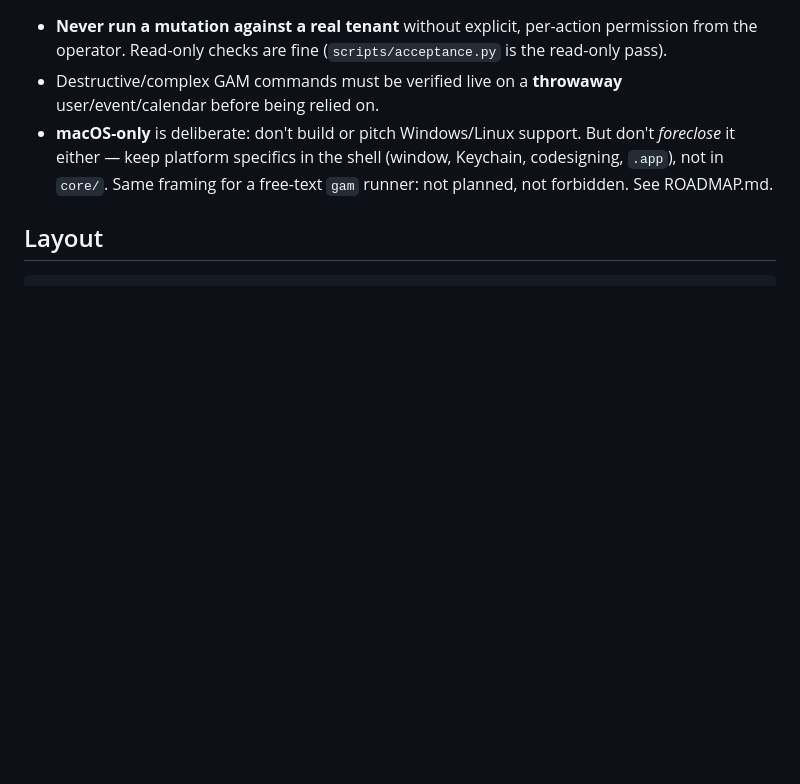
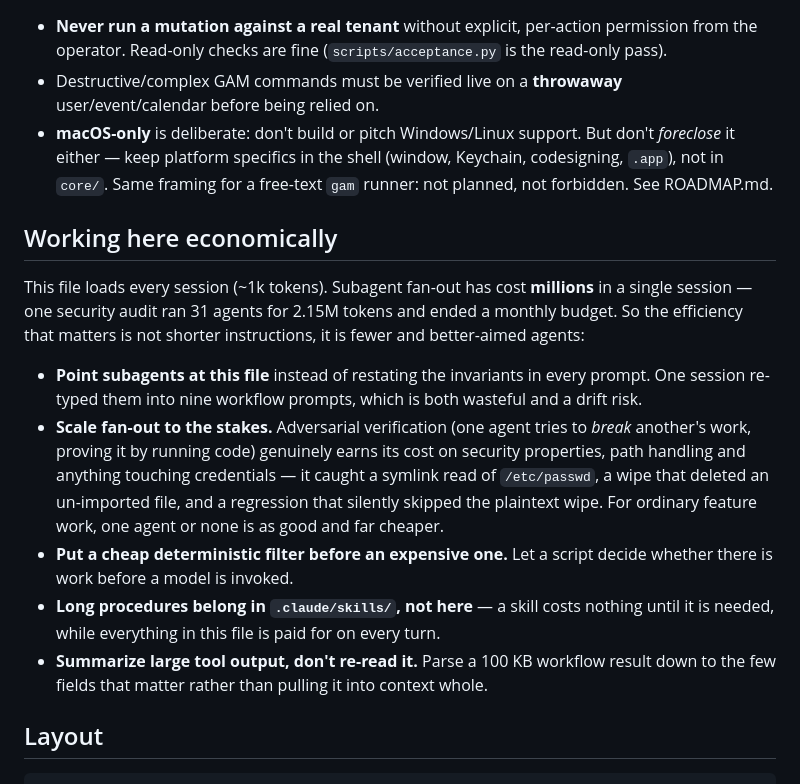
Before and after one commit to goetchstone/gamgui, a Markdown page: CLAUDE.md, the part around the change. Drawn GitHub-style; blank space fills up the shorter version.

Commit message:
CLAUDE.md: record the fan-out discipline, with this project's own numbers
Instruction files are a rounding error next to subagent fan-out — this file is
~1k tokens per session; one security audit in a single session ran 31 agents for
2.15M tokens and ended a monthly budget. So the note says what actually saves
tokens here: point subagents at this file rather than restating invariants in
every prompt (one session re-typed them nine times), scale fan-out to the stakes,
put a cheap deterministic filter before an expensive one, keep long procedures in
skills where they load on demand, and summarize large tool output instead of
re-reading it.

Adversarial verification is called out as worth its cost specifically for
security properties and path handling, because in this repo it found a symlink
read of /etc/passwd, a wipe that destroyed an un-imported file, and a regression
that silently skipped the plaintext wipe.

Co-Authored-By: Claude Fable 5 <noreply@anthropic.com>

````diff
--- a/CLAUDE.md
+++ b/CLAUDE.md
@@ -66,6 +66,26 @@ unproven until it has run against one — see the live-verification status in th
   either — keep platform specifics in the shell (window, Keychain, codesigning, `.app`), not in
   `core/`. Same framing for a free-text `gam` runner: not planned, not forbidden. See ROADMAP.md.
 
+## Working here economically
+
+This file loads every session (~1k tokens). Subagent fan-out has cost **millions** in a single
+session — one security audit ran 31 agents for 2.15M tokens and ended a monthly budget. So the
+efficiency that matters is not shorter instructions, it is fewer and better-aimed agents:
+
+- **Point subagents at this file** instead of restating the invariants in every prompt. One session
+  re-typed them into nine workflow prompts, which is both wasteful and a drift risk.
+- **Scale fan-out to the stakes.** Adversarial verification (one agent tries to *break* another's
+  work, proving it by running code) genuinely earns its cost on security properties, path handling
+  and anything touching credentials — it caught a symlink read of `/etc/passwd`, a wipe that deleted
+  an un-imported file, and a regression that silently skipped the plaintext wipe. For ordinary
+  feature work, one agent or none is as good and far cheaper.
+- **Put a cheap deterministic filter before an expensive one.** Let a script decide whether there is
+  work before a model is invoked.
+- **Long procedures belong in `.claude/skills/`, not here** — a skill costs nothing until it is
+  needed, while everything in this file is paid for on every turn.
+- **Summarize large tool output, don't re-read it.** Parse a 100 KB workflow result down to the few
+  fields that matter rather than pulling it into context whole.
+
 ## Layout
 
 ```
````
